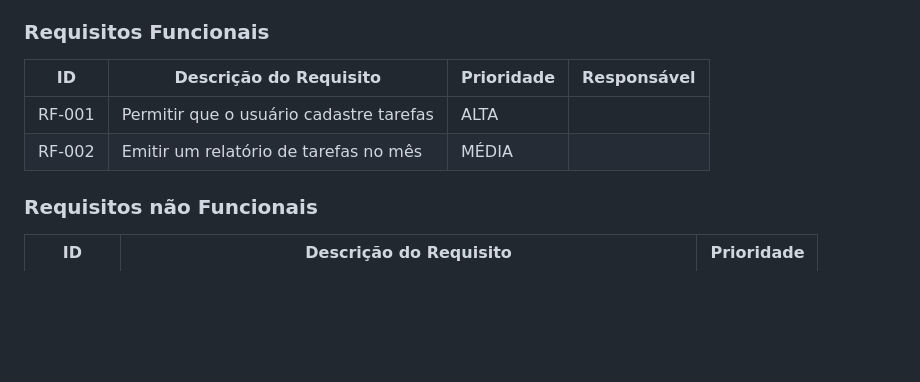
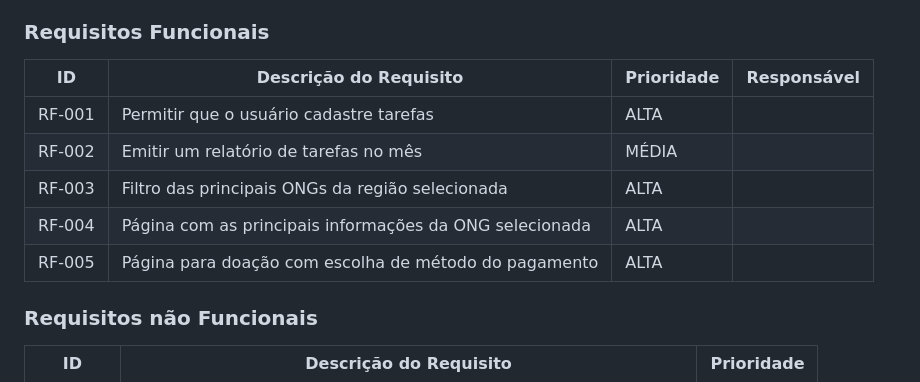
Before and after one commit to ICEI-PUC-Minas-PMV-SI/pmv-si-2023-2-pe1-t1-doacao-reacao-pmv, a Markdown page: docs/especification.md, the part around the change. Rendered like a GitHub page; blank space fills up the shorter version.

Commit message:
doc: adiciona requisitos funcionais

```diff
--- a/docs/especification.md
+++ b/docs/especification.md
@@ -76,11 +76,13 @@ As tabelas que se seguem apresentam os requisitos funcionais e não funcionais q
 
 ### Requisitos Funcionais
 
-|ID    | Descrição do Requisito  | Prioridade | Responsável |
-|------|-----------------------------------------|----| ----|
-|RF-001| Permitir que o usuário cadastre tarefas | ALTA |  |
-|RF-002| Emitir um relatório de tarefas no mês   | MÉDIA | |
-
+| ID     | Descrição do Requisito                                  | Prioridade | Responsável |
+| ------ | ------------------------------------------------------- | ---------- | ----------- |
+| RF-001 | Permitir que o usuário cadastre tarefas                 | ALTA       |             |
+| RF-002 | Emitir um relatório de tarefas no mês                   | MÉDIA      |             |
+| RF-003 | Filtro das principais ONGs da região selecionada        | ALTA       |             |
+| RF-004 | Página com as principais informações da ONG selecionada | ALTA       |             |
+| RF-005 | Página para doação com escolha de método do pagamento   | ALTA       |             |
 
 ### Requisitos não Funcionais
 
```
